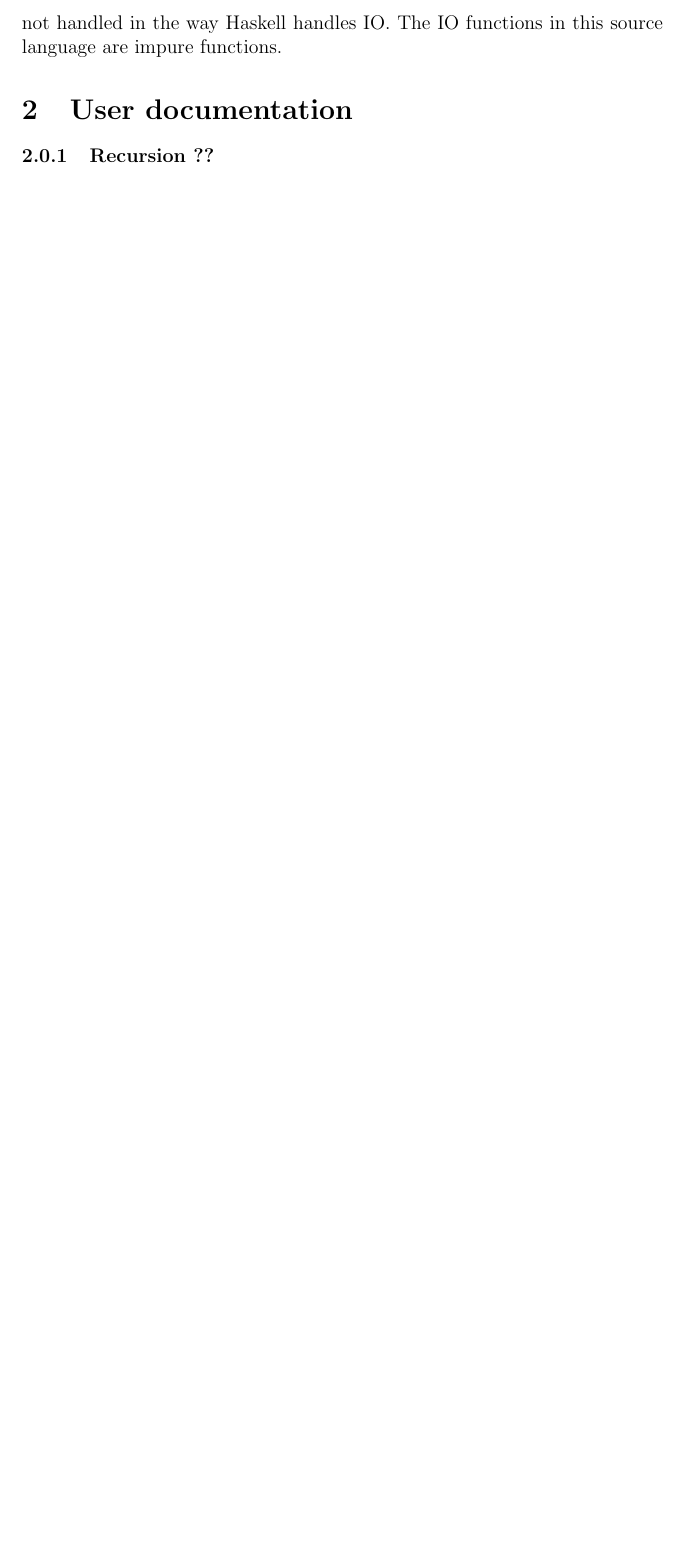
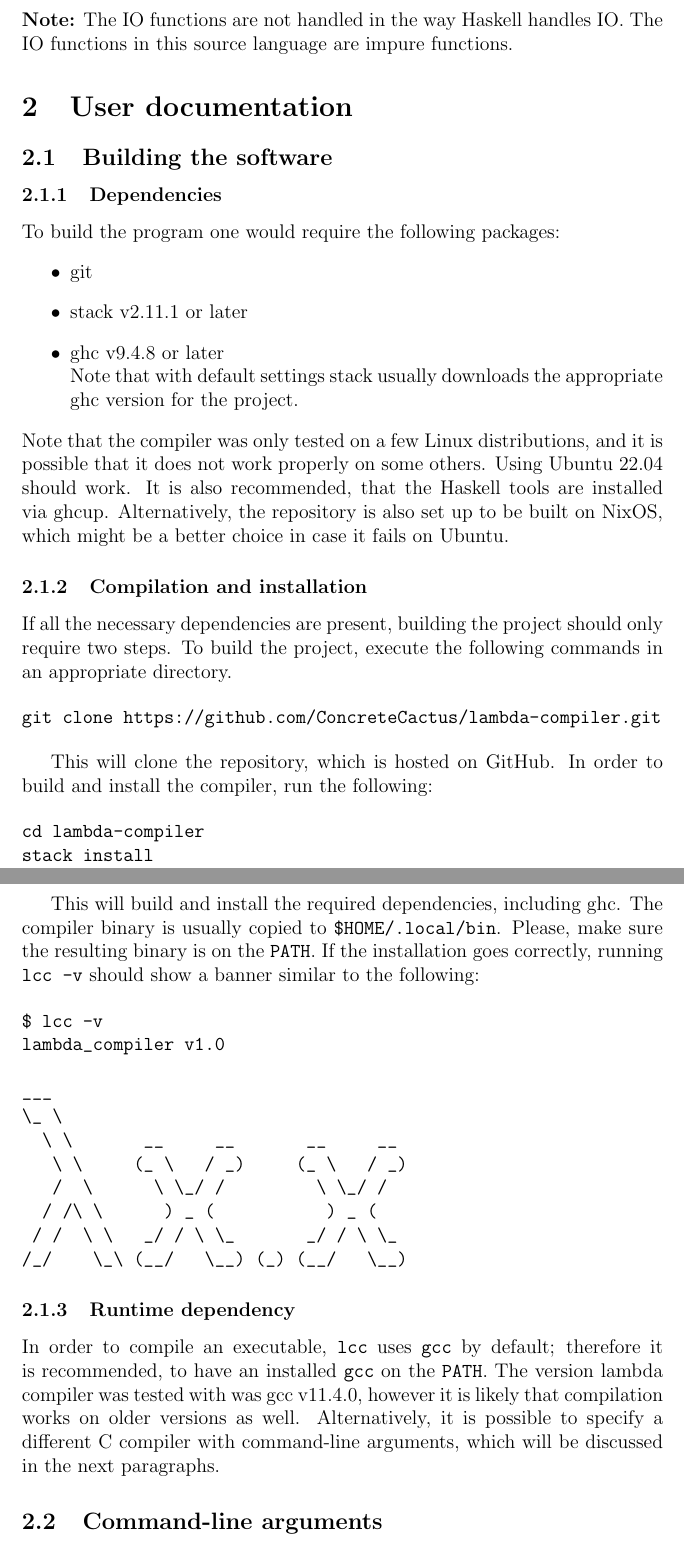
Before and after one commit to ConcreteCactus/lcc, a LaTeX document (docs/docs.tex): part of page 5 of 5 before the commit and two parts of pages 5 and 6 of 6 after it, the two joined at a grey line, cut so that both start at the same text, the shorter picture padded with empty space. Compiled offline with pdfLaTeX.

Commit message:
changed executable name, and added first part of user documentation

```diff
--- a/docs/docs.tex
+++ b/docs/docs.tex
@@ -96,8 +96,72 @@ The target language of the compiler is C, therefore there are functions and
 primitive types in the source language that have a corresponding pair in the
 target language. For example, number types and certain operations on them and
-several input-output functions. Note, that the IO functions are not handled in
+several input-output functions. \\ \textbf{Note:} The IO functions are not handled in
 the way Haskell handles IO. The IO functions in this source language are impure
 functions.
 
 \section{User documentation}
-\subsubsection{Recursion ??}
+
+\subsection{Building the software}
+\subsubsection{Dependencies}
+
+To build the program one would require the following packages:
+\begin{itemize}
+    \item git
+    \item stack v2.11.1 or later
+    \item ghc v9.4.8 or later \\ Note that with default settings stack usually
+        downloads the appropriate ghc version for the project.
+\end{itemize}
+Note that the compiler was only tested on a few Linux distributions, and it is
+possible that it does not work properly on some others. Using Ubuntu 22.04
+should work. It is also recommended, that the Haskell tools are installed via
+ghcup. Alternatively, the repository is also set up to be built on NixOS, which
+might be a better choice in case it fails on Ubuntu.
+
+\subsubsection{Compilation and installation}
+
+If all the necessary dependencies are present, building the project should only
+require two steps. To build the project, execute the following commands in an
+appropriate directory.
+
+\begin{verbatim}
+git clone https://github.com/ConcreteCactus/lambda-compiler.git
+\end{verbatim}
+
+This will clone the repository, which is hosted on GitHub. In order to build and
+install the compiler, run the following:
+
+\begin{verbatim}
+cd lambda-compiler
+stack install
+\end{verbatim}
+
+This will build and install the required dependencies, including ghc. The
+compiler binary is usually copied to \texttt{\$HOME/.local/bin}. Please, make
+sure the resulting binary is on the \texttt{PATH}. If the installation goes
+correctly, running \texttt{lcc -v} should show a banner similar to the
+following:
+
+\begin{verbatim}
+$ lcc -v
+lambda_compiler v1.0
+
+___
+\_ \
+  \ \       __     __       __     __
+   \ \     (_ \   / _)     (_ \   / _)
+   /  \      \ \_/ /         \ \_/ /
+  / /\ \      ) _ (           ) _ (
+ / /  \ \   _/ / \ \_       _/ / \ \_
+/_/    \_\ (__/   \__) (_) (__/   \__)
+\end{verbatim}
+
+\subsubsection{Runtime dependency}
+
+In order to compile an executable, \texttt{lcc} uses \texttt{gcc} by default;
+therefore it is recommended, to have an installed \texttt{gcc} on the
+\texttt{PATH}. The version lambda compiler was tested with was gcc v11.4.0,
+however it is likely that compilation works on older versions as well.
+Alternatively, it is possible to specify a different C compiler with
+command-line arguments, which will be discussed in the next paragraphs.
+
+\subsection{Command-line arguments}
```
Also changed, not shown: docs/docs.tex (13 more changed lines).
